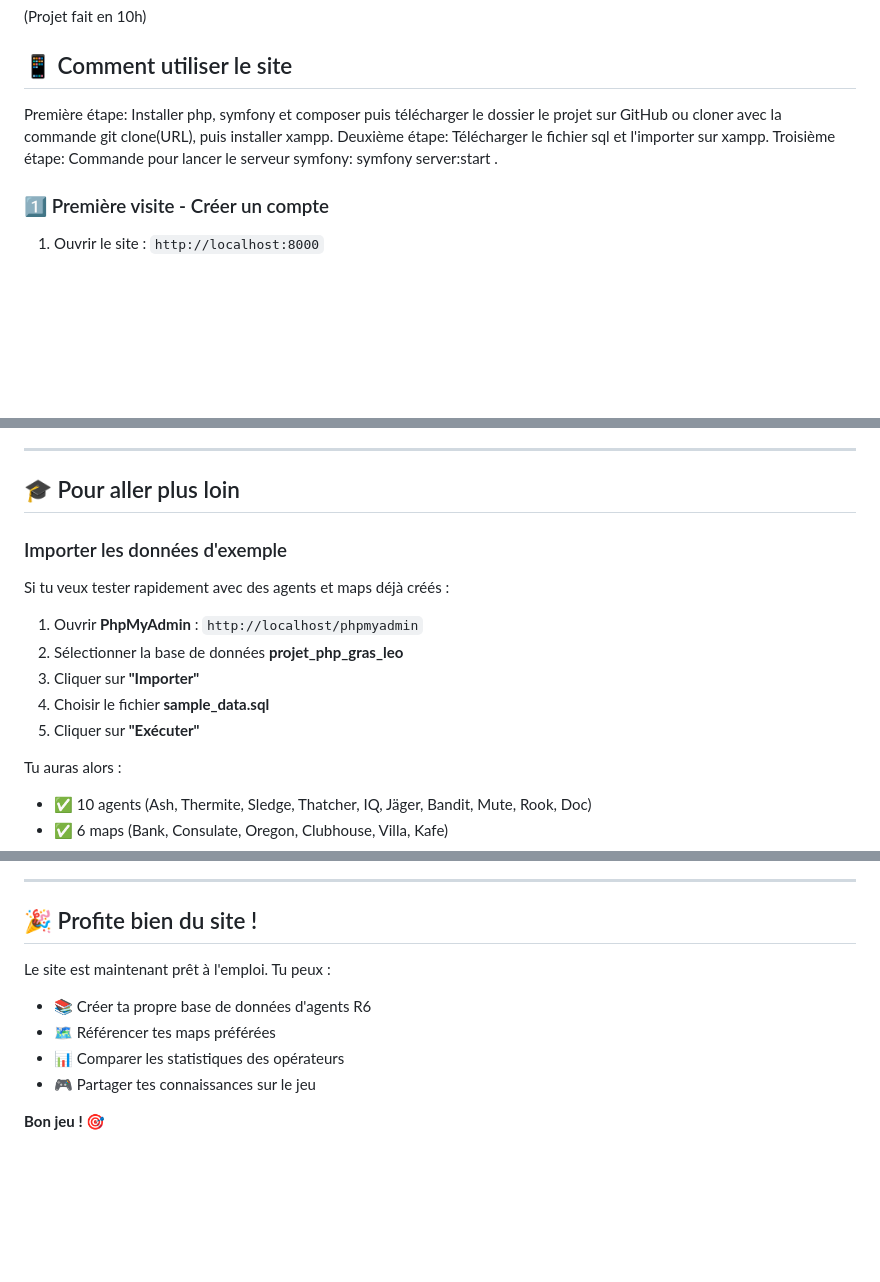
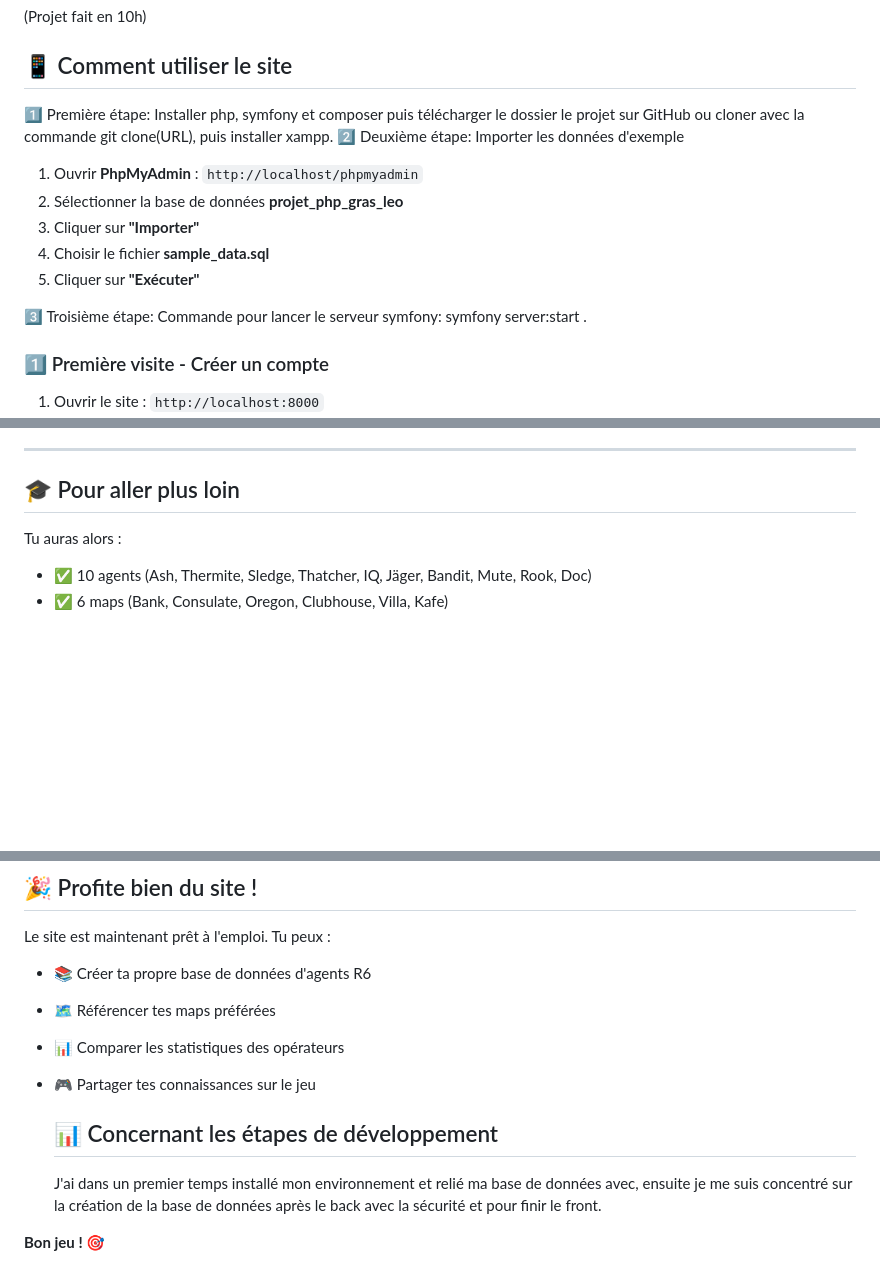
Before and after one commit to LeoGras521/Projet_PHP_Gras_Leo, a Markdown page: README.md, 3 parts joined by grey strips. Drawn GitHub-style; blank space fills up the shorter version.

Commit message:
Update README with usage instructions and setup steps
Added detailed instructions for using the site and database setup.

```diff
--- a/README.md
+++ b/README.md
@@ -3,9 +3,16 @@
 
 ## 📱 Comment utiliser le site
 
-Première étape: Installer php, symfony et composer puis télécharger le dossier le projet sur GitHub ou cloner avec la commande git clone(URL), puis installer xampp.
-Deuxième étape: Télécharger le fichier sql et l'importer sur xampp.
-Troisième étape: Commande pour lancer le serveur symfony: symfony server:start .
+1️⃣ Première étape: Installer php, symfony et composer puis télécharger le dossier le projet sur GitHub ou cloner avec la commande git clone(URL), puis installer xampp.
+2️⃣ Deuxième étape: Importer les données d'exemple
+
+1. Ouvrir **PhpMyAdmin** : `http://localhost/phpmyadmin`
+2. Sélectionner la base de données **projet_php_gras_leo**
+3. Cliquer sur **"Importer"**
+4. Choisir le fichier **sample_data.sql**
+5. Cliquer sur **"Exécuter"**
+
+3️⃣ Troisième étape: Commande pour lancer le serveur symfony: symfony server:start .
 
 
 ### 1️⃣ Première visite - Créer un compte
@@ -197,15 +204,6 @@ Dans Rainbow Six Siege :
 
 ## 🎓 Pour aller plus loin
 
-### Importer les données d'exemple
-
-Si tu veux tester rapidement avec des agents et maps déjà créés :
-
-1. Ouvrir **PhpMyAdmin** : `http://localhost/phpmyadmin`
-2. Sélectionner la base de données **projet_php_gras_leo**
-3. Cliquer sur **"Importer"**
-4. Choisir le fichier **sample_data.sql**
-5. Cliquer sur **"Exécuter"**
 
 Tu auras alors :
 - ✅ 10 agents (Ash, Thermite, Sledge, Thatcher, IQ, Jäger, Bandit, Mute, Rook, Doc)
@@ -221,4 +219,8 @@ Le site est maintenant prêt à l'emploi. Tu peux :
 - 📊 Comparer les statistiques des opérateurs
 - 🎮 Partager tes connaissances sur le jeu
 
+  ## 📊 Concernant les étapes de développement
+
+  J'ai dans un premier temps installé mon environnement et relié ma base de données avec, ensuite je me suis concentré sur la création de la base de données après le back avec la sécurité et pour finir     le front.
+
 **Bon jeu !** 🎯
```
